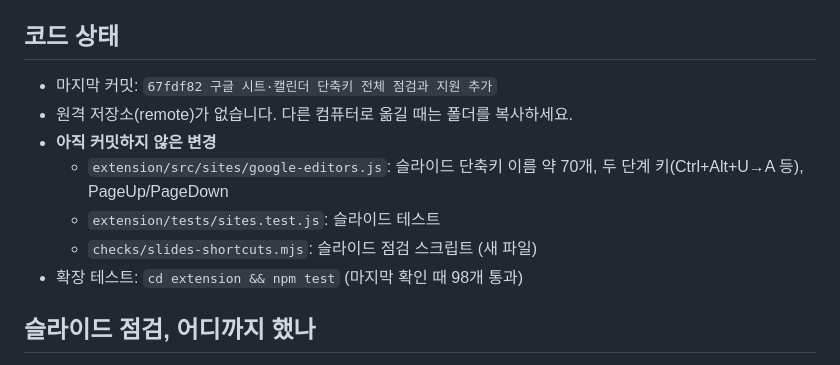
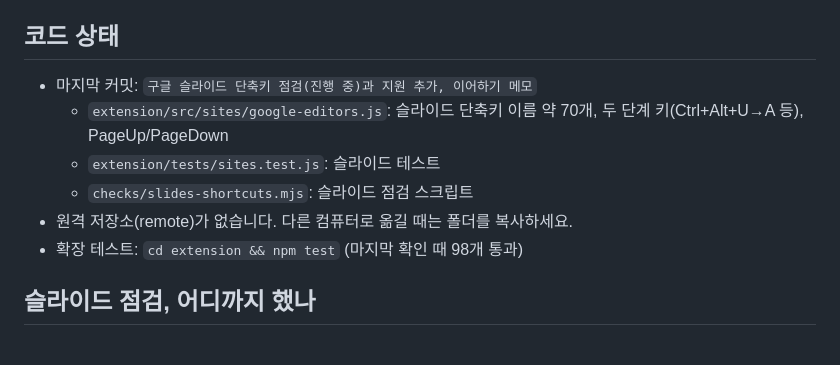
Before and after one commit to dreamworker0/quickhand, a Markdown page: 이어하기.md, the part around the change. Rendered like a GitHub page.

Commit message:
이어하기 메모: 커밋 상태 반영
Co-Authored-By: Claude Opus 5.5 <noreply@anthropic.com>

```diff
--- a/이어하기.md
+++ b/이어하기.md
@@ -28,12 +28,11 @@
 
 ## 코드 상태
 
-- 마지막 커밋: `67fdf82 구글 시트·캘린더 단축키 전체 점검과 지원 추가`
-- 원격 저장소(remote)가 없습니다. 다른 컴퓨터로 옮길 때는 폴더를 복사하세요.
-- **아직 커밋하지 않은 변경**
+- 마지막 커밋: `구글 슬라이드 단축키 점검(진행 중)과 지원 추가, 이어하기 메모`
   - `extension/src/sites/google-editors.js`: 슬라이드 단축키 이름 약 70개, 두 단계 키(Ctrl+Alt+U→A 등), PageUp/PageDown
   - `extension/tests/sites.test.js`: 슬라이드 테스트
-  - `checks/slides-shortcuts.mjs`: 슬라이드 점검 스크립트 (새 파일)
+  - `checks/slides-shortcuts.mjs`: 슬라이드 점검 스크립트
+- 원격 저장소(remote)가 없습니다. 다른 컴퓨터로 옮길 때는 폴더를 복사하세요.
 - 확장 테스트: `cd extension && npm test` (마지막 확인 때 98개 통과)
 
 ## 슬라이드 점검, 어디까지 했나
```
